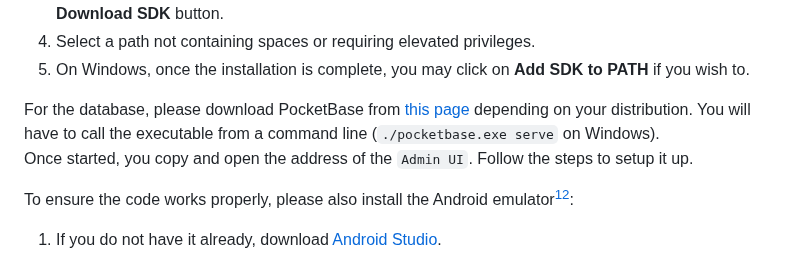
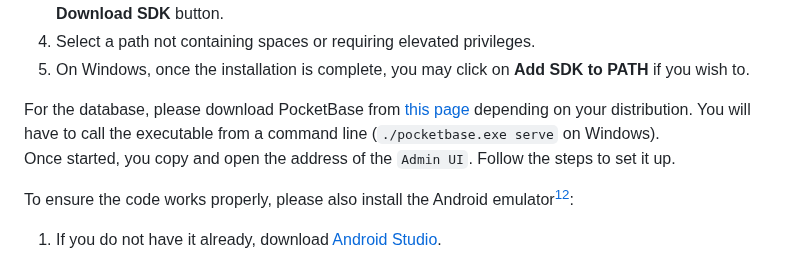
Before and after one commit to algosup/2023-2024-project-5-flutter-team-7, a Markdown page: docs/specs/technical.md, the part around one of its changes. GitHub-like rendering.

Commit message:
Fix technical typos

```diff
--- a/docs/specs/technical.md
+++ b/docs/specs/technical.md
@@ -230,7 +230,7 @@ Those instructions are taken from the official [Flutter installation documentati
 5. On Windows, once the installation is complete, you may click on **Add SDK to PATH** if you wish to.
 
 For the database, please download PocketBase from [this page](https://github.com/pocketbase/pocketbase/releases) depending on your distribution. You will have to call the executable from a command line (`./pocketbase.exe serve` on Windows). \
-Once started, you copy and open the address of the `Admin UI`. Follow the steps to setup it up.
+Once started, you copy and open the address of the `Admin UI`. Follow the steps to set it up.
 
 To ensure the code works properly, please also install the Android emulator[^12]:
 
```
Also changed, not shown: other parts of docs/specs/technical.md (+2 -2 lines).
